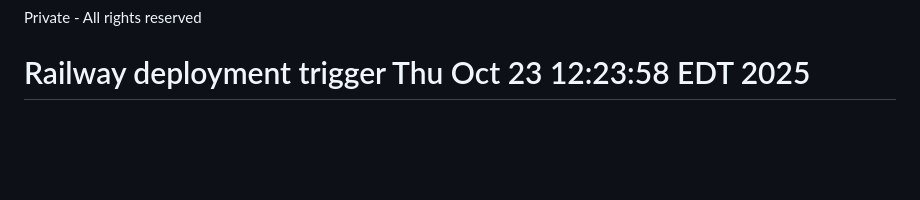
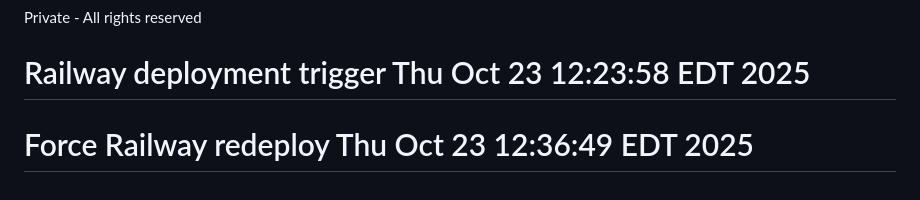
Before and after one commit to wilsonpartyof5/autoagent, a Markdown page: README.md, the part around the change. GitHub-like rendering; blank space fills up the shorter version.

Commit message:
Force Railway redeploy - Docker build

```diff
--- a/README.md
+++ b/README.md
@@ -197,3 +197,4 @@ pnpm build
 
 Private - All rights reserved
 # Railway deployment trigger Thu Oct 23 12:23:58 EDT 2025
+# Force Railway redeploy Thu Oct 23 12:36:49 EDT 2025
```
